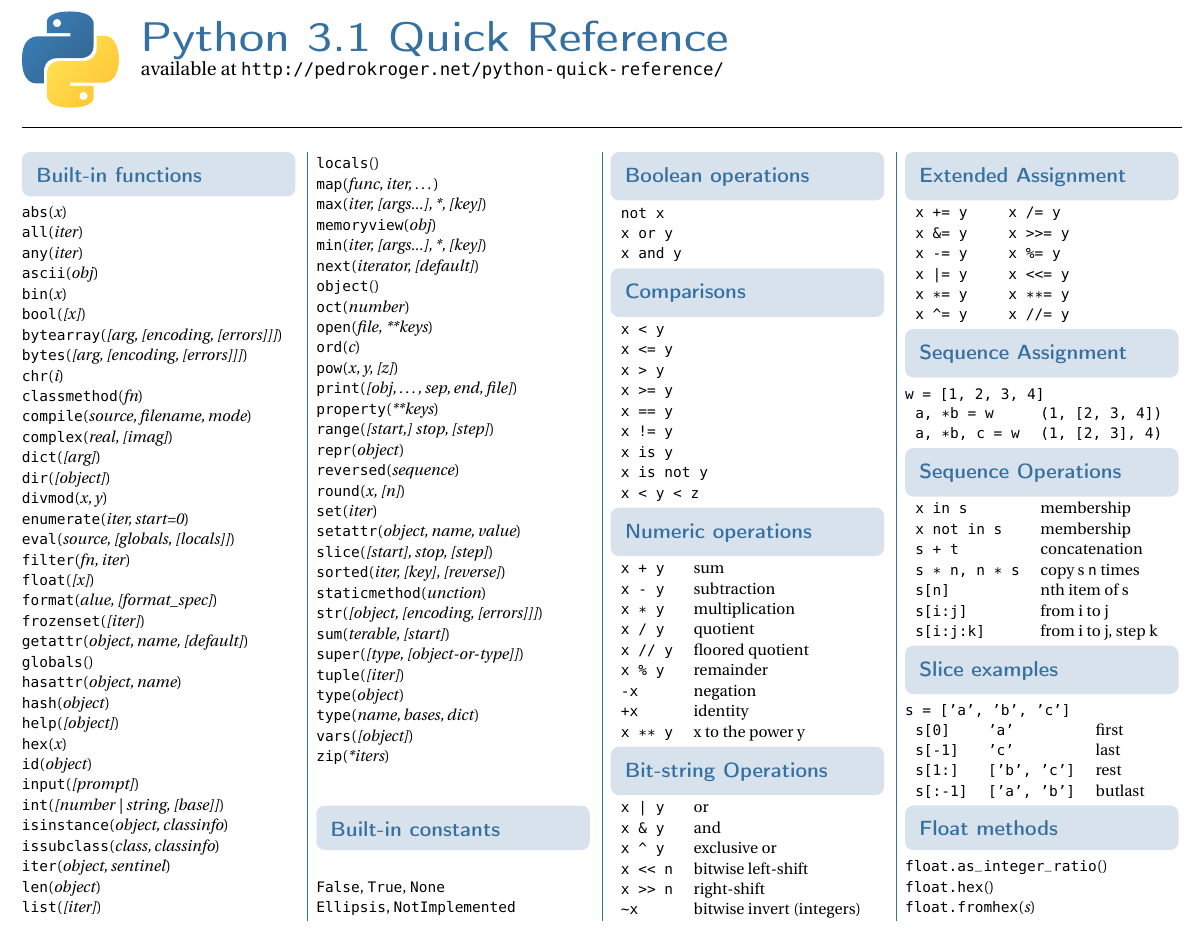
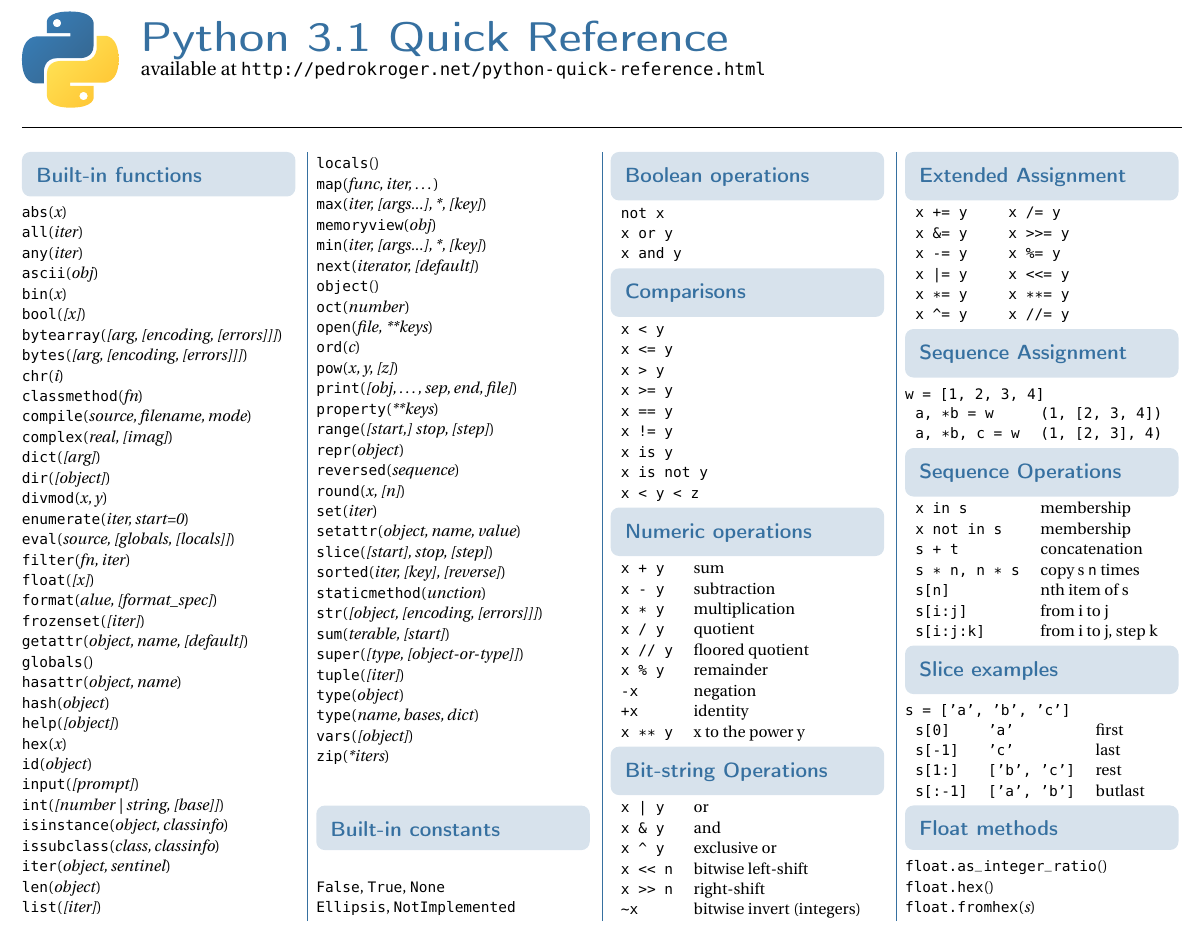
Before and after one commit to sarabander/python-quick-ref, a LaTeX document (python-quick-ref.tex): part of page 1 of 2, cut so that both start at the same text. Compiled offline with pdfLaTeX.

Commit message:
update url

```diff
--- a/python-quick-ref.tex
+++ b/python-quick-ref.tex
@@ -50,7 +50,7 @@
 \hfill
 \begin{minipage}[b]{0.9\linewidth}
 {\Huge \textcolor{pythonblue}{\textsf{\textbf{Python 3.1 Quick Reference}}}} \\
-{\large available at \url{http://pedrokroger.net/python-quick-reference/}} \\
+{\large available at \url{http://pedrokroger.net/python-quick-reference.html}} \\
 \vspace{.8em}
 \end{minipage}
 
```
Also changed, not shown: python-quick-ref.pdf.
